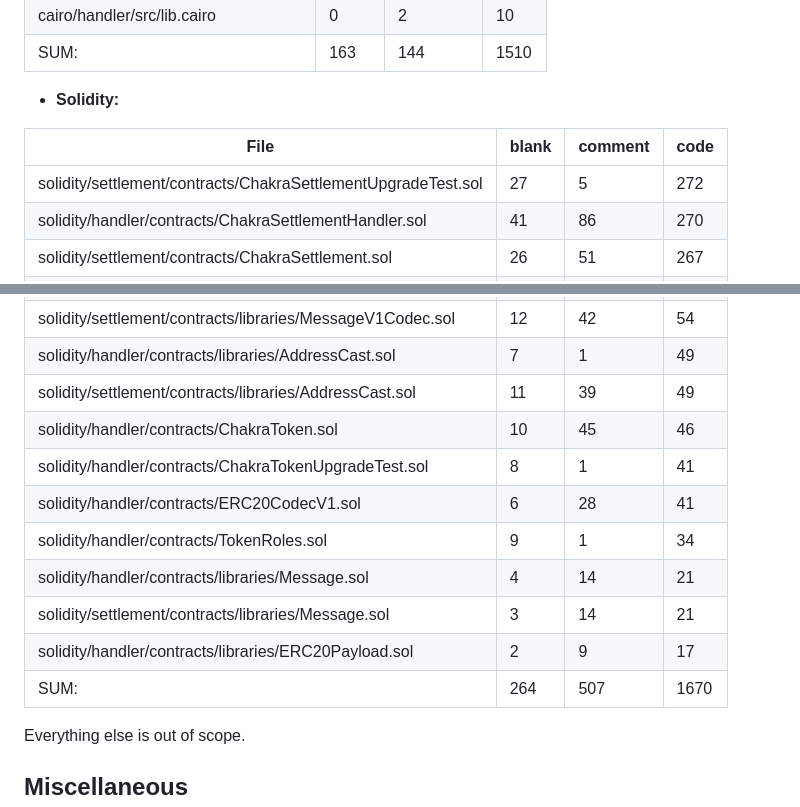
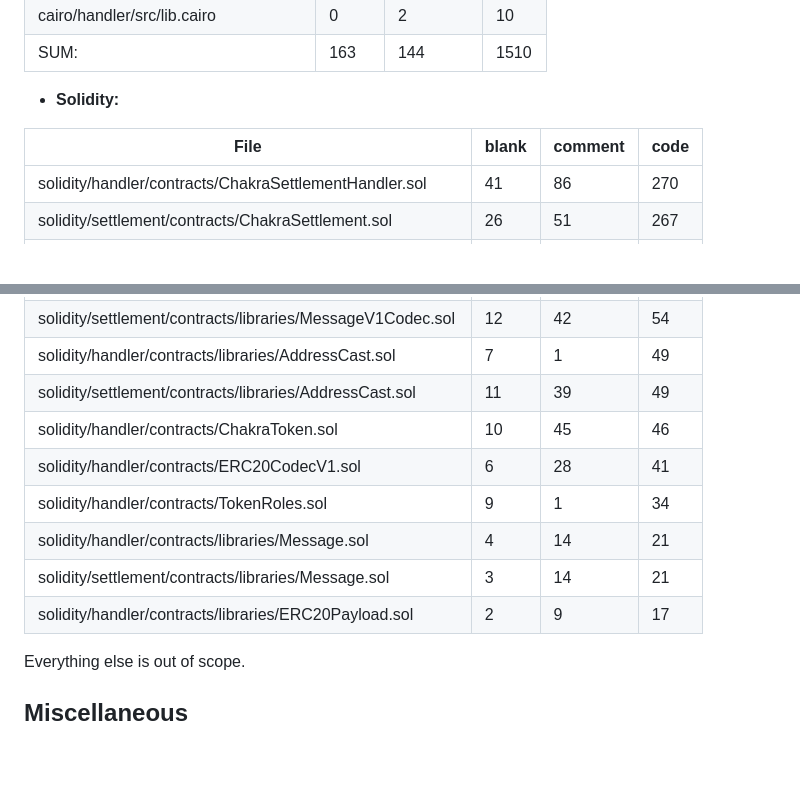
Before and after one commit to code-423n4/2024-08-chakra, a Markdown page: README.md, 2 parts joined by grey strips. Drawn GitHub-style; blank space fills up the shorter version.

```diff
--- a/README.md
+++ b/README.md
@@ -207,7 +207,6 @@ npx hardhat coverage
 
 |File                                                                     |   blank    |    comment    |       code|
 |-------------------------------------------------------------------------|------------|---------------|-----------|
-|solidity/settlement/contracts/ChakraSettlementUpgradeTest.sol            |      27    |          5    |        272|
 |solidity/handler/contracts/ChakraSettlementHandler.sol                   |      41    |         86    |        270|
 |solidity/settlement/contracts/ChakraSettlement.sol                       |      26    |         51    |        267|
 |solidity/settlement/contracts/SettlementSignatureVerifier.sol            |      22    |         80    |        113|
@@ -219,13 +218,11 @@ npx hardhat coverage
 |solidity/handler/contracts/libraries/AddressCast.sol                     |       7    |          1    |         49|
 |solidity/settlement/contracts/libraries/AddressCast.sol                  |      11    |         39    |         49|
 |solidity/handler/contracts/ChakraToken.sol                               |      10    |         45    |         46|
-|solidity/handler/contracts/ChakraTokenUpgradeTest.sol                    |       8    |          1    |         41|
 |solidity/handler/contracts/ERC20CodecV1.sol                              |       6    |         28    |         41|
 |solidity/handler/contracts/TokenRoles.sol                                |       9    |          1    |         34|
 |solidity/handler/contracts/libraries/Message.sol                         |       4    |         14    |         21|
 |solidity/settlement/contracts/libraries/Message.sol                      |       3    |         14    |         21|
 |solidity/handler/contracts/libraries/ERC20Payload.sol                    |       2    |          9    |         17|
-|SUM:                                                                     |     264    |        507    |       1670|
 
 Everything else is out of scope.
 
```
